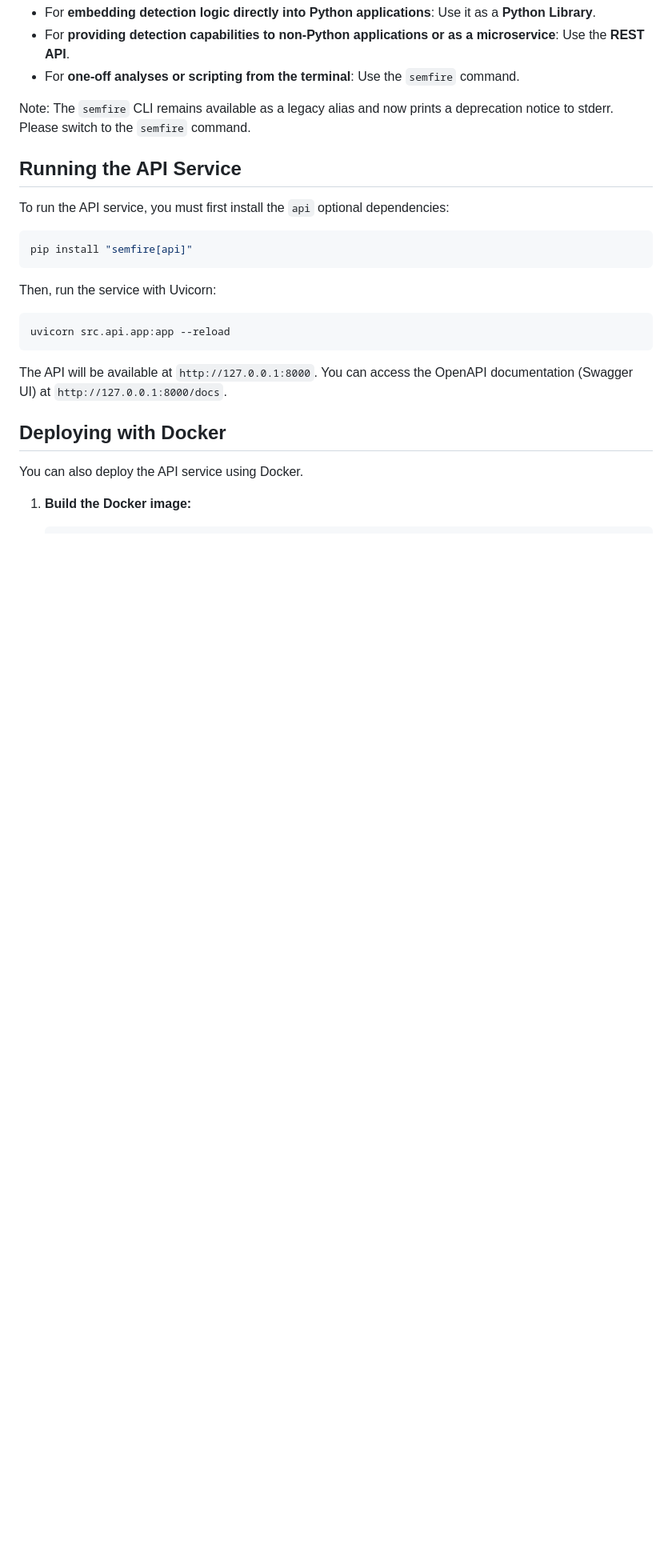
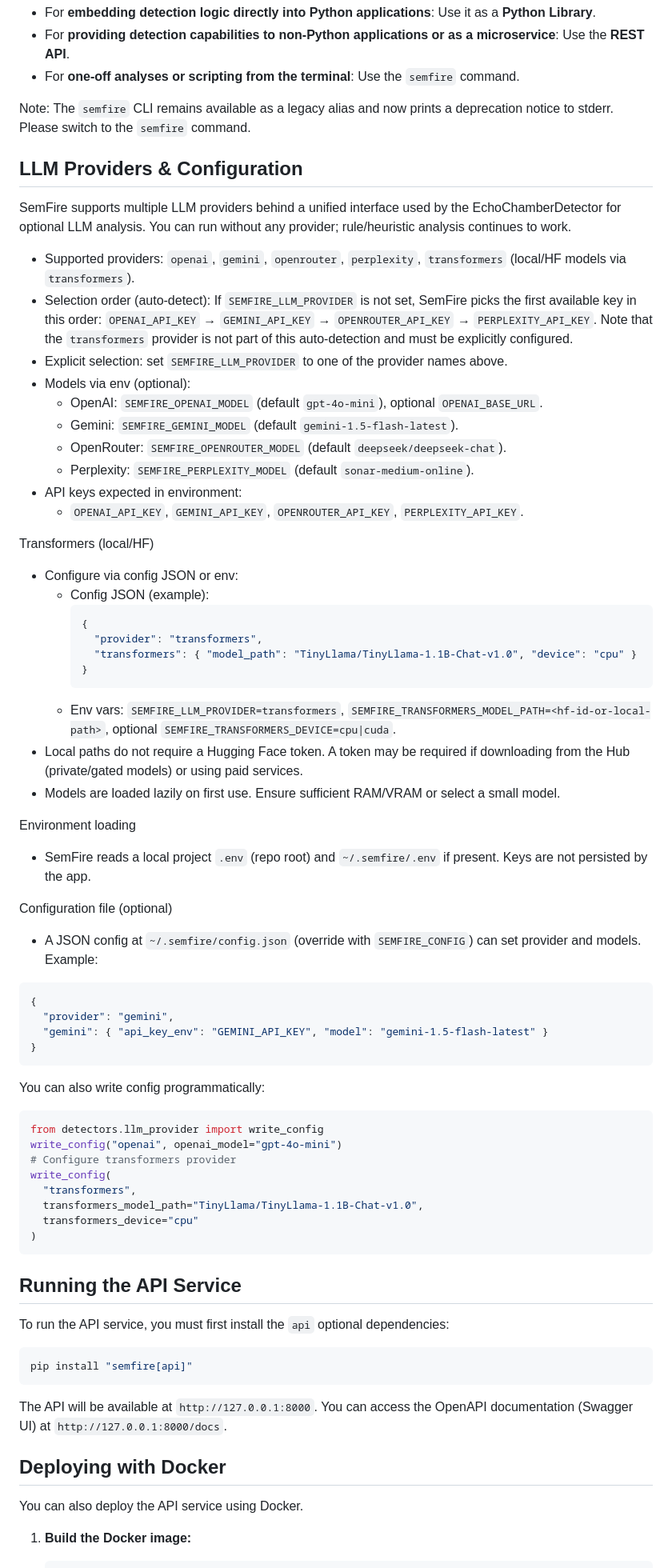
Before and after one commit to Hyperceptron/SemFire, a Markdown page: README.md, the part around one of its changes. Shown at 80% size. Rendered like a GitHub page; blank space fills up the shorter version.

````diff
--- a/README.md
+++ b/README.md
@@ -232,16 +228,67 @@ This method is generally more suited for standalone analysis tasks rather than r
 
 Note: The `semfire` CLI remains available as a legacy alias and now prints a deprecation notice to stderr. Please switch to the `semfire` command.
 
+## LLM Providers & Configuration
+
+SemFire supports multiple LLM providers behind a unified interface used by the EchoChamberDetector for optional LLM analysis. You can run without any provider; rule/heuristic analysis continues to work.
+
+ - Supported providers: `openai`, `gemini`, `openrouter`, `perplexity`, `transformers` (local/HF models via `transformers`).
+- Selection order (auto-detect): If `SEMFIRE_LLM_PROVIDER` is not set, SemFire picks the first available key in this order: `OPENAI_API_KEY` → `GEMINI_API_KEY` → `OPENROUTER_API_KEY` → `PERPLEXITY_API_KEY`. Note that the `transformers` provider is not part of this auto-detection and must be explicitly configured.
+- Explicit selection: set `SEMFIRE_LLM_PROVIDER` to one of the provider names above.
+- Models via env (optional):
+  - OpenAI: `SEMFIRE_OPENAI_MODEL` (default `gpt-4o-mini`), optional `OPENAI_BASE_URL`.
+  - Gemini: `SEMFIRE_GEMINI_MODEL` (default `gemini-1.5-flash-latest`).
+  - OpenRouter: `SEMFIRE_OPENROUTER_MODEL` (default `deepseek/deepseek-chat`).
+  - Perplexity: `SEMFIRE_PERPLEXITY_MODEL` (default `sonar-medium-online`).
+- API keys expected in environment:
+  - `OPENAI_API_KEY`, `GEMINI_API_KEY`, `OPENROUTER_API_KEY`, `PERPLEXITY_API_KEY`.
+
+Transformers (local/HF)
+- Configure via config JSON or env:
+  - Config JSON (example):
+    ```json
+    {
+      "provider": "transformers",
+      "transformers": { "model_path": "TinyLlama/TinyLlama-1.1B-Chat-v1.0", "device": "cpu" }
+    }
+    ```
+  - Env vars: `SEMFIRE_LLM_PROVIDER=transformers`, `SEMFIRE_TRANSFORMERS_MODEL_PATH=<hf-id-or-local-path>`, optional `SEMFIRE_TRANSFORMERS_DEVICE=cpu|cuda`.
+- Local paths do not require a Hugging Face token. A token may be required if downloading from the Hub (private/gated models) or using paid services.
+- Models are loaded lazily on first use. Ensure sufficient RAM/VRAM or select a small model.
+
+Environment loading
+- SemFire reads a local project `.env` (repo root) and `~/.semfire/.env` if present. Keys are not persisted by the app.
+
+Configuration file (optional)
+- A JSON config at `~/.semfire/config.json` (override with `SEMFIRE_CONFIG`) can set provider and models. Example:
+
+```json
+{
+  "provider": "gemini",
+  "gemini": { "api_key_env": "GEMINI_API_KEY", "model": "gemini-1.5-flash-latest" }
+}
+```
+
+You can also write config programmatically:
+
+```python
+from detectors.llm_provider import write_config
+write_config("openai", openai_model="gpt-4o-mini")
+# Configure transformers provider
+write_config(
+  "transformers",
+  transformers_model_path="TinyLlama/TinyLlama-1.1B-Chat-v1.0",
+  transformers_device="cpu"
+)
+```
+
+
 ## Running the API Service
 To run the API service, you must first install the `api` optional dependencies:
 ```bash
 pip install "semfire[api]"
 ```
 
-Then, run the service with Uvicorn:
- ```bash
- uvicorn src.api.app:app --reload
- ```
 
 The API will be available at `http://127.0.0.1:8000`. You can access the OpenAPI documentation (Swagger UI) at `http://127.0.0.1:8000/docs`.
 
````
Also changed, not shown: other parts of README.md (+0 -22 lines).
